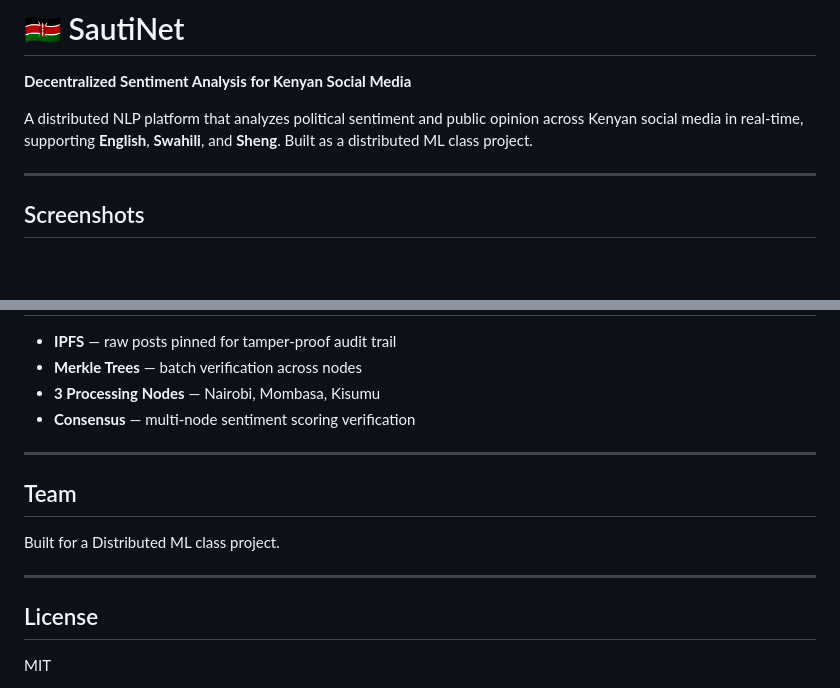
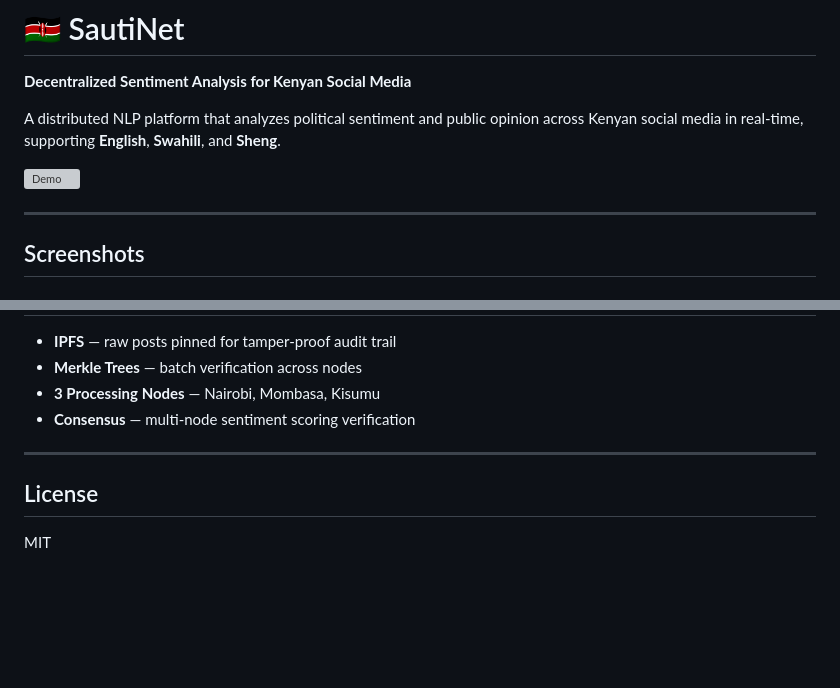
Before and after one commit to SKitavi/sautiNet, a Markdown page: README.md, 2 parts joined by grey strips. Drawn GitHub-style; blank space fills up the shorter version; grey boxes are pictures that could not be loaded.

Commit message:
Update README with demo link and remove team info
Added a demo link and removed team section from README.

```diff
--- a/README.md
+++ b/README.md
@@ -2,7 +2,9 @@
 
 **Decentralized Sentiment Analysis for Kenyan Social Media**
 
-A distributed NLP platform that analyzes political sentiment and public opinion across Kenyan social media in real-time, supporting **English**, **Swahili**, and **Sheng**. Built as a distributed ML class project.
+A distributed NLP platform that analyzes political sentiment and public opinion across Kenyan social media in real-time, supporting **English**, **Swahili**, and **Sheng**.
+
+![Demo](https://www.loom.com/share/d4ada453c04149b3bc60db0080b21c94)
 
 ---
 
@@ -255,12 +257,6 @@ curl -X POST http://localhost:8000/api/v1/analyze \
 
 ---
 
-## Team
-
-Built for a Distributed ML class project.
-
----
-
 ## License
 
 MIT
```
